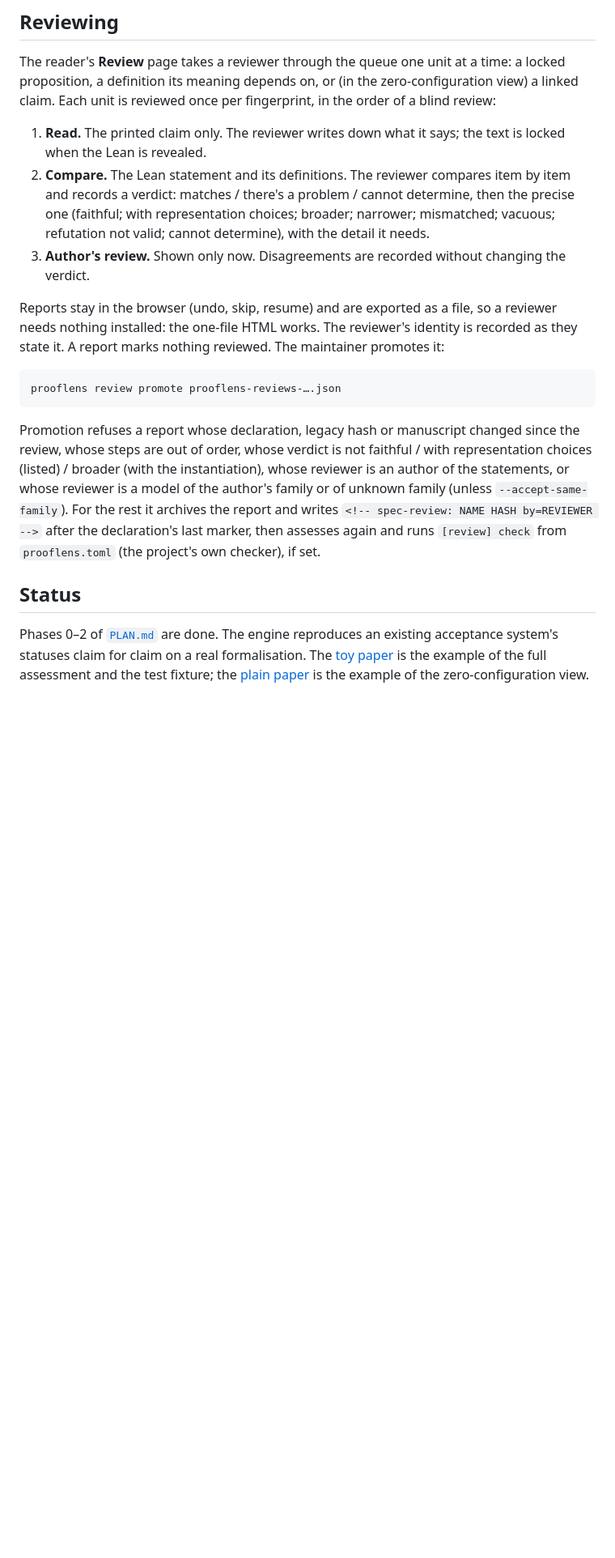
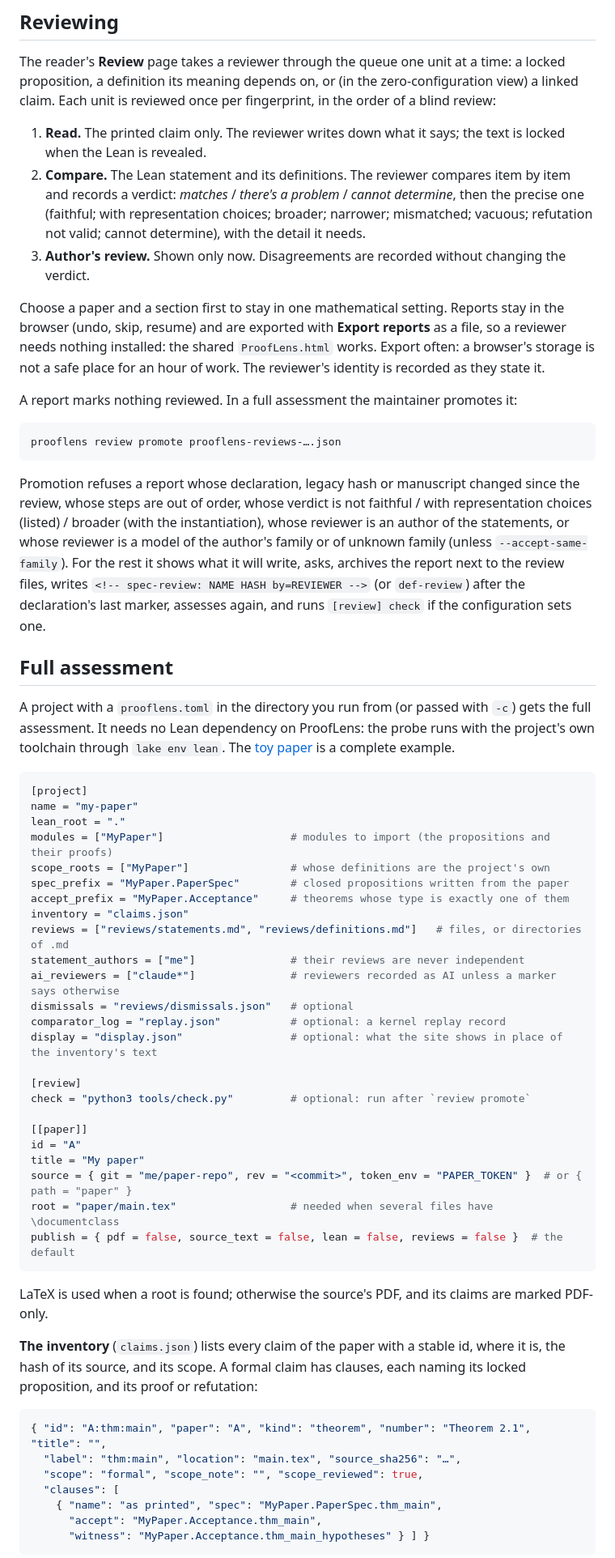
Before and after one commit to cgarryZA/MachineChecked, a Markdown page: README.md, the part around one of its changes. Shown at 81% size. GitHub-like rendering; blank space fills up the shorter version.

````diff
--- a/README.md
+++ b/README.md
@@ -56,14 +88,17 @@ claim. Each unit is reviewed once per fingerprint, in the order of a blind revie
 1. **Read.** The printed claim only. The reviewer writes down what it says; the text is locked
    when the Lean is revealed.
 2. **Compare.** The Lean statement and its definitions. The reviewer compares item by item and
-   records a verdict: matches / there's a problem / cannot determine, then the precise one
+   records a verdict: *matches* / *there's a problem* / *cannot determine*, then the precise one
    (faithful; with representation choices; broader; narrower; mismatched; vacuous; refutation
    not valid; cannot determine), with the detail it needs.
 3. **Author's review.** Shown only now. Disagreements are recorded without changing the verdict.
 
-Reports stay in the browser (undo, skip, resume) and are exported as a file, so a reviewer needs
-nothing installed: the one-file HTML works. The reviewer's identity is recorded as they state it.
-A report marks nothing reviewed. The maintainer promotes it:
+Choose a paper and a section first to stay in one mathematical setting. Reports stay in the
+browser (undo, skip, resume) and are exported with **Export reports** as a file, so a reviewer
+needs nothing installed: the shared `ProofLens.html` works. Export often: a browser's storage is
+not a safe place for an hour of work. The reviewer's identity is recorded as they state it.
+
+A report marks nothing reviewed. In a full assessment the maintainer promotes it:
 
 ```sh
 prooflens review promote prooflens-reviews-….json
@@ -73,14 +108,58 @@ Promotion refuses a report whose declaration, legacy hash or manuscript changed
 whose steps are out of order, whose verdict is not faithful / with representation choices
 (listed) / broader (with the instantiation), whose reviewer is an author of the statements, or
 whose reviewer is a model of the author's family or of unknown family (unless
-`--accept-same-family`). For the rest it archives the report and writes
-`<!-- spec-review: NAME HASH by=REVIEWER -->` after the declaration's last marker, then
-assesses again and runs `[review] check` from `prooflens.toml` (the project's own checker), if
-set.
+`--accept-same-family`). For the rest it shows what it will write, asks, archives the report next
+to the review files, writes `<!-- spec-review: NAME HASH by=REVIEWER -->` (or `def-review`) after
+the declaration's last marker, assesses again, and runs `[review] check` if the configuration
+sets one.
 
-## Status
+## Full assessment
 
-Phases 0–2 of [`PLAN.md`](PLAN.md) are done. The engine reproduces an existing acceptance
-system's statuses claim for claim on a real formalisation. The [toy paper](examples/toy-paper)
-is the example of the full assessment and the test fixture; the [plain paper](examples/plain-paper)
-is the example of the zero-configuration view.
+A project with a `prooflens.toml` in the directory you run from (or passed with `-c`) gets the
+full assessment. It needs no Lean dependency on ProofLens: the probe runs with the project's own
+toolchain through `lake env lean`. The [toy paper](examples/toy-paper) is a complete example.
+
+```toml
+[project]
+name = "my-paper"
+lean_root = "."
+modules = ["MyPaper"]                    # modules to import (the propositions and their proofs)
+scope_roots = ["MyPaper"]                # whose definitions are the project's own
+spec_prefix = "MyPaper.PaperSpec"        # closed propositions written from the paper
+accept_prefix = "MyPaper.Acceptance"     # theorems whose type is exactly one of them
+inventory = "claims.json"
+reviews = ["reviews/statements.md", "reviews/definitions.md"]   # files, or directories of .md
+statement_authors = ["me"]               # their reviews are never independent
+ai_reviewers = ["claude*"]               # reviewers recorded as AI unless a marker says otherwise
+dismissals = "reviews/dismissals.json"   # optional
+comparator_log = "replay.json"           # optional: a kernel replay record
+display = "display.json"                 # optional: what the site shows in place of the inventory's text
+
+[review]
+check = "python3 tools/check.py"         # optional: run after `review promote`
+
+[[paper]]
+id = "A"
+title = "My paper"
+source = { git = "me/paper-repo", rev = "<commit>", token_env = "PAPER_TOKEN" }  # or { path = "paper" }
+root = "paper/main.tex"                  # needed when several files have \documentclass
+publish = { pdf = false, source_text = false, lean = false, reviews = false }  # the default
+```
+
+LaTeX is used when a root is found; otherwise the source's PDF, and its claims are marked
+PDF-only.
+
+**The inventory** (`claims.json`) lists every claim of the paper with a stable id, where it is,
+the hash of its source, and its scope. A formal claim has clauses, each naming its locked
+proposition, and its proof or refutation:
+
+```json
+{ "id": "A:thm:main", "paper": "A", "kind": "theorem", "number": "Theorem 2.1", "title": "",
+  "label": "thm:main", "location": "main.tex", "source_sha256": "…",
+  "scope": "formal", "scope_note": "", "scope_reviewed": true,
+  "clauses": [
+    { "name": "as printed", "spec": "MyPaper.PaperSpec.thm_main",
+      "accept": "MyPaper.Acceptance.thm_main",
+      "witness": "MyPaper.Acceptance.thm_main_hypotheses" } ] }
+```
+
````
Also changed, not shown: other parts of README.md (+127 -78 lines), CLAUDE.md (added, +79 -0 lines).
